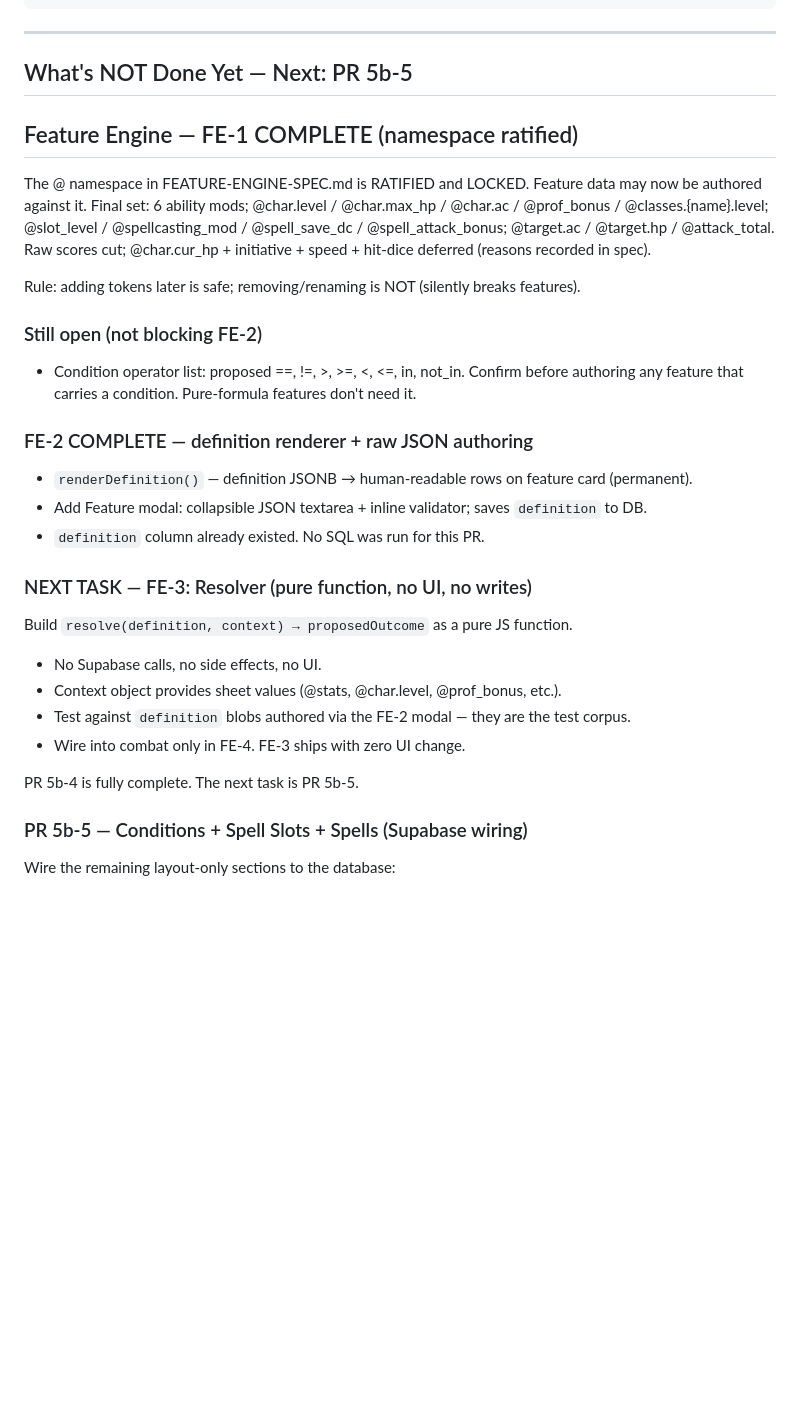
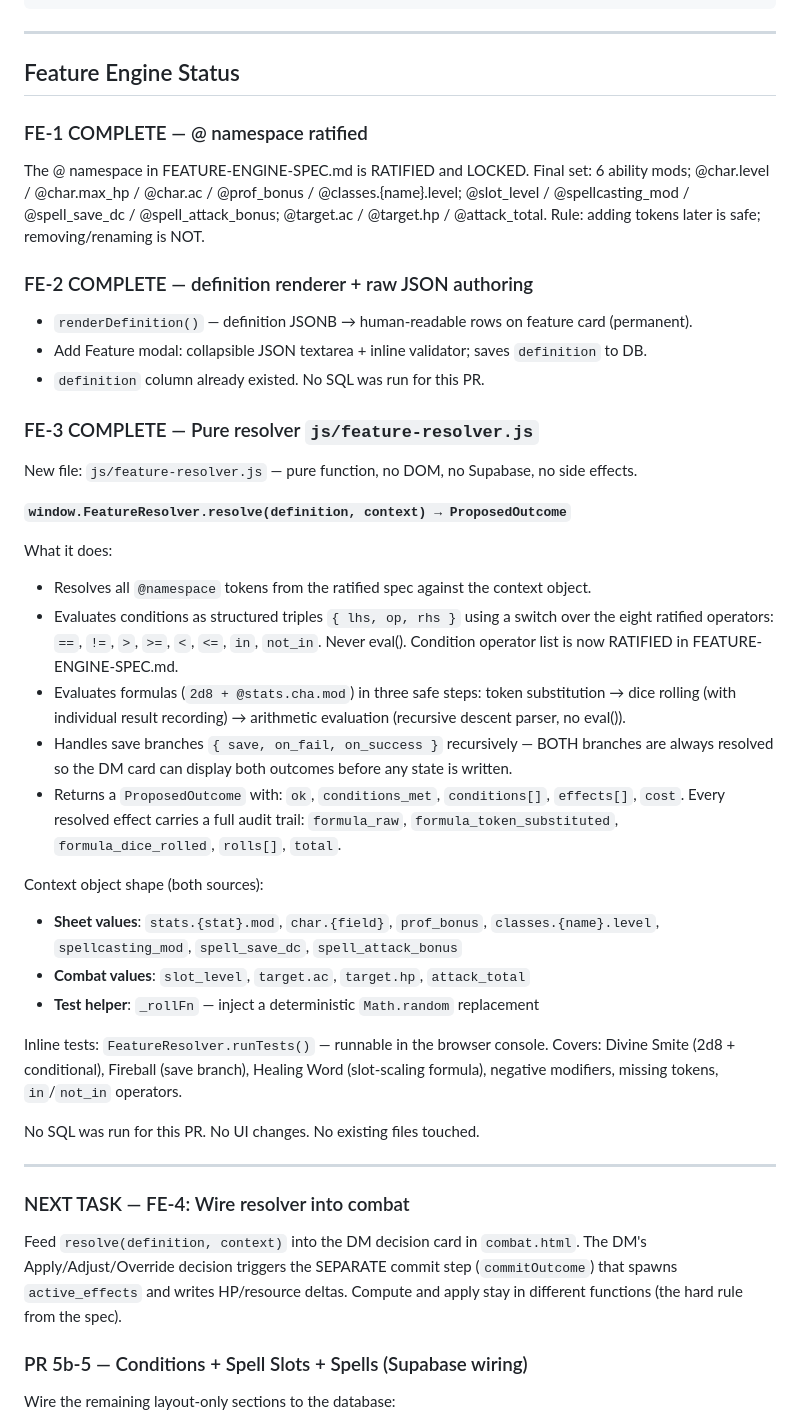
Before and after one commit to Christian0765/dnd-v2, a Markdown page: HAND OFF/HANDOFF.md, the part around the change. Rendered like a GitHub page; blank space fills up the shorter version.

Commit message:
FE-3 — update HANDOFF.md

```diff
--- a/HAND OFF/HANDOFF.md
+++ b/HAND OFF/HANDOFF.md
@@ -206,34 +206,58 @@ $$ LANGUAGE plpgsql SECURITY DEFINER;
 
 ---
 
-## What's NOT Done Yet — Next: PR 5b-5
-## Feature Engine — FE-1 COMPLETE (namespace ratified)
+## Feature Engine Status
 
-The @ namespace in FEATURE-ENGINE-SPEC.md is RATIFIED and LOCKED. Feature data may now
-be authored against it. Final set: 6 ability mods; @char.level / @char.max_hp / @char.ac
-/ @prof_bonus / @classes.{name}.level; @slot_level / @spellcasting_mod / @spell_save_dc
-/ @spell_attack_bonus; @target.ac / @target.hp / @attack_total. Raw scores cut;
-@char.cur_hp + initiative + speed + hit-dice deferred (reasons recorded in spec).
-
-Rule: adding tokens later is safe; removing/renaming is NOT (silently breaks features).
-
-### Still open (not blocking FE-2)
-- Condition operator list: proposed ==, !=, >, >=, <, <=, in, not_in. Confirm before
-  authoring any feature that carries a condition. Pure-formula features don't need it.
+### FE-1 COMPLETE — @ namespace ratified
+The @ namespace in FEATURE-ENGINE-SPEC.md is RATIFIED and LOCKED. Final set: 6 ability
+mods; @char.level / @char.max_hp / @char.ac / @prof_bonus / @classes.{name}.level;
+@slot_level / @spellcasting_mod / @spell_save_dc / @spell_attack_bonus;
+@target.ac / @target.hp / @attack_total.
+Rule: adding tokens later is safe; removing/renaming is NOT.
 
 ### FE-2 COMPLETE — definition renderer + raw JSON authoring
 - `renderDefinition()` — definition JSONB → human-readable rows on feature card (permanent).
 - Add Feature modal: collapsible JSON textarea + inline validator; saves `definition` to DB.
 - `definition` column already existed. No SQL was run for this PR.
 
-### NEXT TASK — FE-3: Resolver (pure function, no UI, no writes)
-Build `resolve(definition, context) → proposedOutcome` as a pure JS function.
-- No Supabase calls, no side effects, no UI.
-- Context object provides sheet values (@stats, @char.level, @prof_bonus, etc.).
-- Test against `definition` blobs authored via the FE-2 modal — they are the test corpus.
-- Wire into combat only in FE-4. FE-3 ships with zero UI change.
+### FE-3 COMPLETE — Pure resolver `js/feature-resolver.js`
+New file: `js/feature-resolver.js` — pure function, no DOM, no Supabase, no side effects.
 
-PR 5b-4 is fully complete. The next task is PR 5b-5.
+**`window.FeatureResolver.resolve(definition, context) → ProposedOutcome`**
+
+What it does:
+- Resolves all `@namespace` tokens from the ratified spec against the context object.
+- Evaluates conditions as structured triples `{ lhs, op, rhs }` using a switch over
+  the eight ratified operators: `==`, `!=`, `>`, `>=`, `<`, `<=`, `in`, `not_in`.
+  Never eval(). Condition operator list is now RATIFIED in FEATURE-ENGINE-SPEC.md.
+- Evaluates formulas (`2d8 + @stats.cha.mod`) in three safe steps: token substitution →
+  dice rolling (with individual result recording) → arithmetic evaluation (recursive
+  descent parser, no eval()).
+- Handles save branches `{ save, on_fail, on_success }` recursively — BOTH branches
+  are always resolved so the DM card can display both outcomes before any state is written.
+- Returns a `ProposedOutcome` with: `ok`, `conditions_met`, `conditions[]`, `effects[]`,
+  `cost`. Every resolved effect carries a full audit trail: `formula_raw`,
+  `formula_token_substituted`, `formula_dice_rolled`, `rolls[]`, `total`.
+
+Context object shape (both sources):
+- **Sheet values**: `stats.{stat}.mod`, `char.{field}`, `prof_bonus`, `classes.{name}.level`,
+  `spellcasting_mod`, `spell_save_dc`, `spell_attack_bonus`
+- **Combat values**: `slot_level`, `target.ac`, `target.hp`, `attack_total`
+- **Test helper**: `_rollFn` — inject a deterministic `Math.random` replacement
+
+Inline tests: `FeatureResolver.runTests()` — runnable in the browser console.
+Covers: Divine Smite (2d8 + conditional), Fireball (save branch), Healing Word
+(slot-scaling formula), negative modifiers, missing tokens, `in`/`not_in` operators.
+
+No SQL was run for this PR. No UI changes. No existing files touched.
+
+---
+
+### NEXT TASK — FE-4: Wire resolver into combat
+Feed `resolve(definition, context)` into the DM decision card in `combat.html`.
+The DM's Apply/Adjust/Override decision triggers the SEPARATE commit step
+(`commitOutcome`) that spawns `active_effects` and writes HP/resource deltas.
+Compute and apply stay in different functions (the hard rule from the spec).
 
 ### PR 5b-5 — Conditions + Spell Slots + Spells (Supabase wiring)
 Wire the remaining layout-only sections to the database:
```
